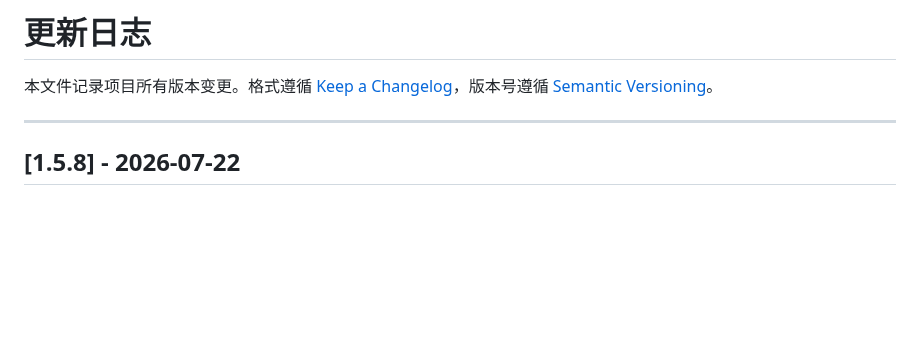
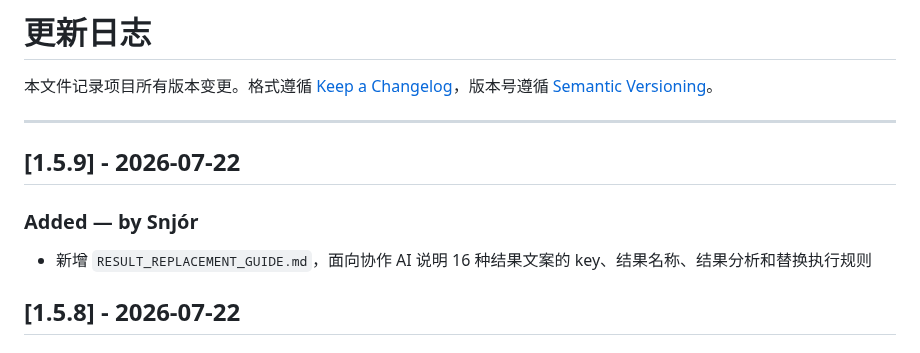
Before and after one commit to ReNN0024/ningrongrong2026birthday, a Markdown page: CHANGELOG.md, the part around the change. Rendered like a GitHub page; blank space fills up the shorter version.

Commit message:
Document result copy replacement workflow
Add an AI-facing guide for safely updating the sixteen personality result names and descriptions without changing the classification logic.

```diff
--- a/CHANGELOG.md
+++ b/CHANGELOG.md
@@ -3,6 +3,11 @@
 本文件记录项目所有版本变更。格式遵循 [Keep a Changelog](https://keepachangelog.com/zh-CN/)，版本号遵循 [Semantic Versioning](https://semver.org/lang/zh-CN/)。
 
 ---
+
+## [1.5.9] - 2026-07-22
+
+### Added — by Snjór
+- 新增 `RESULT_REPLACEMENT_GUIDE.md`，面向协作 AI 说明 16 种结果文案的 key、结果名称、结果分析和替换执行规则
 
 ## [1.5.8] - 2026-07-22
 
```
Also changed, not shown: RESULT_REPLACEMENT_GUIDE.md (added, +129 -0 lines).
